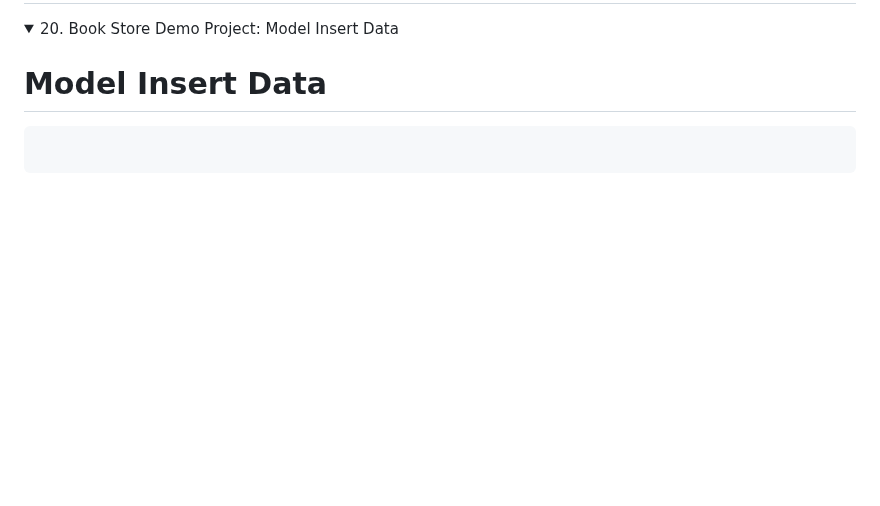
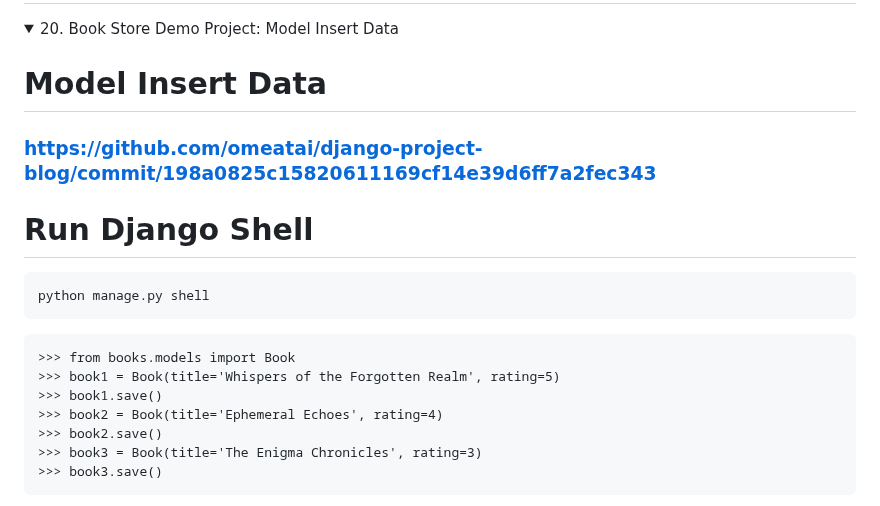
Before and after one commit to omeatai/django-project-blog, a Markdown page: README.md, the part around one of its changes. Rendered like a GitHub page; folded sections open; blank space fills up the shorter version.

````diff
--- a/README.md
+++ b/README.md
@@ -418,9 +418,21 @@ python manage.py migrate
 
 # Model Insert Data
 
+### [https://github.com/omeatai/django-project-blog/commit/198a0825c15820611169cf14e39d6ff7a2fec343](https://github.com/omeatai/django-project-blog/commit/198a0825c15820611169cf14e39d6ff7a2fec343)
+
+# Run Django Shell
+
 ```x
-
+python manage.py shell
 ```
 
 ```x
+>>> from books.models import Book
+>>> book1 = Book(title='Whispers of the Forgotten Realm', rating=5)
+>>> book1.save()
+>>> book2 = Book(title='Ephemeral Echoes', rating=4)
+>>> book2.save()
+>>> book3 = Book(title='The Enigma Chronicles', rating=3)
+>>> book3.save()
+```
 
````
Also changed, not shown: other parts of README.md (+10 -1 lines).
